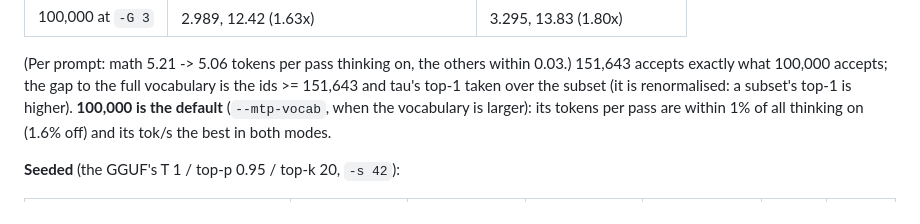
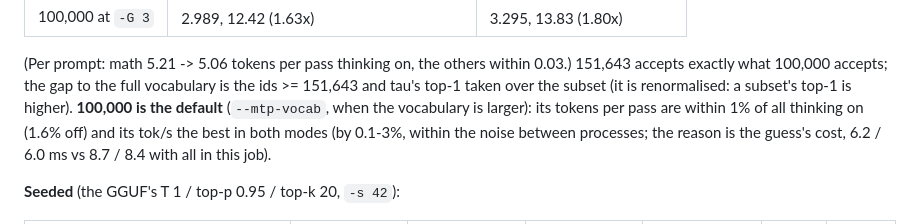
Before and after one commit to j3k0/gwenedeg, a Markdown page: docs/qwen38-speculative.md, the part around one of its changes. Rendered like a GitHub page.

```diff
--- a/docs/qwen38-speculative.md
+++ b/docs/qwen38-speculative.md
@@ -1593,7 +1593,8 @@ runs at k 6 on code and math (5.7 tokens per pass) beat the MTP there; the MTP w
 (Per prompt: math 5.21 -> 5.06 tokens per pass thinking on, the others within 0.03.) 151,643 accepts exactly what
 100,000 accepts; the gap to the full vocabulary is the ids >= 151,643 and tau's top-1 taken over the subset (it is
 renormalised: a subset's top-1 is higher). **100,000 is the default** (`--mtp-vocab`, when the vocabulary is larger):
-its tokens per pass are within 1% of all thinking on (1.6% off) and its tok/s the best in both modes.
+its tokens per pass are within 1% of all thinking on (1.6% off) and its tok/s the best in both modes (by 0.1-3%,
+within the noise between processes; the reason is the guess's cost, 6.2 / 6.0 ms vs 8.7 / 8.4 with all in this job).
 
 **Seeded** (the GGUF's T 1 / top-p 0.95 / top-k 20, `-s 42`):
 
```
Also changed, not shown: other parts of docs/qwen38-speculative.md (+15 -7 lines), TODO.md (+12 -7 lines).
